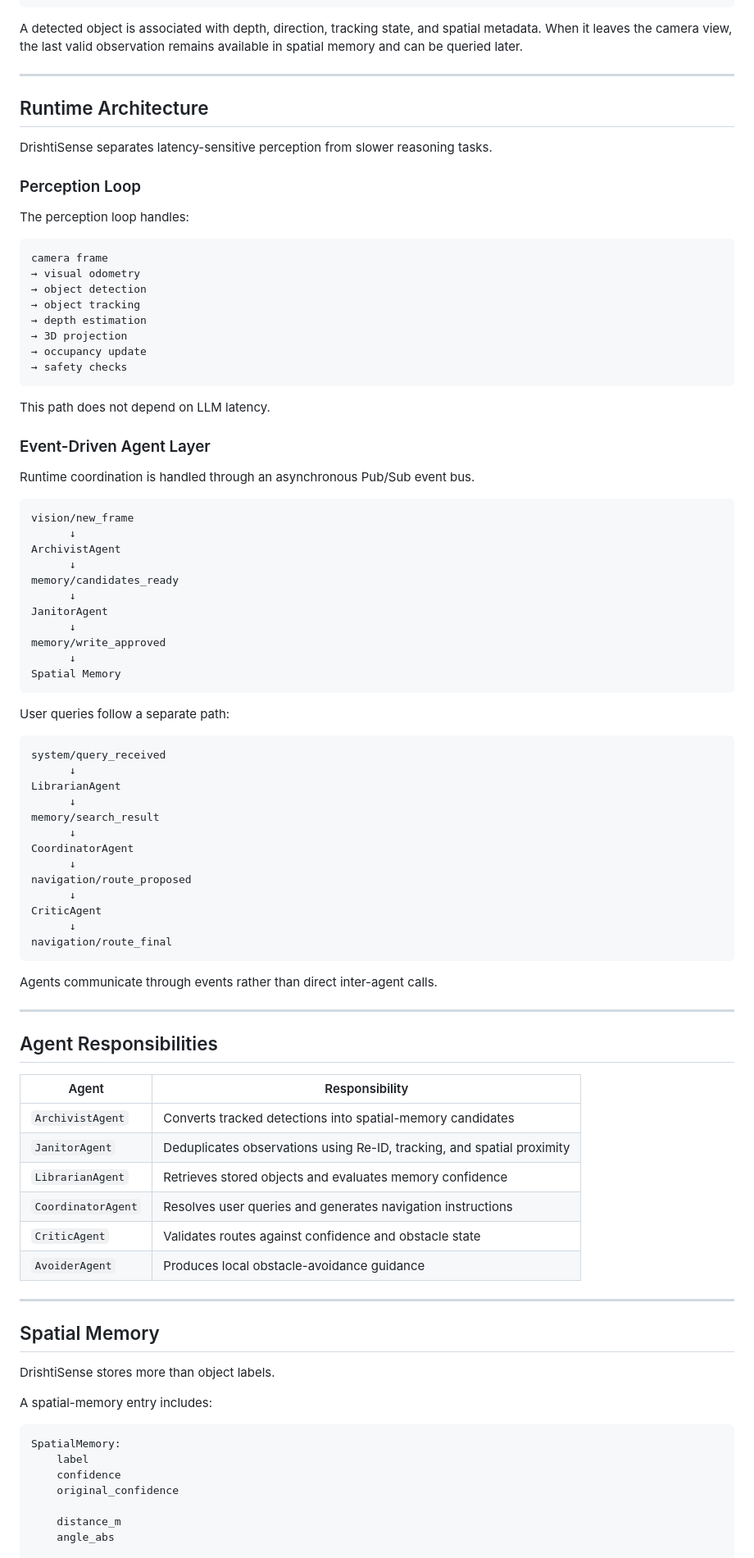
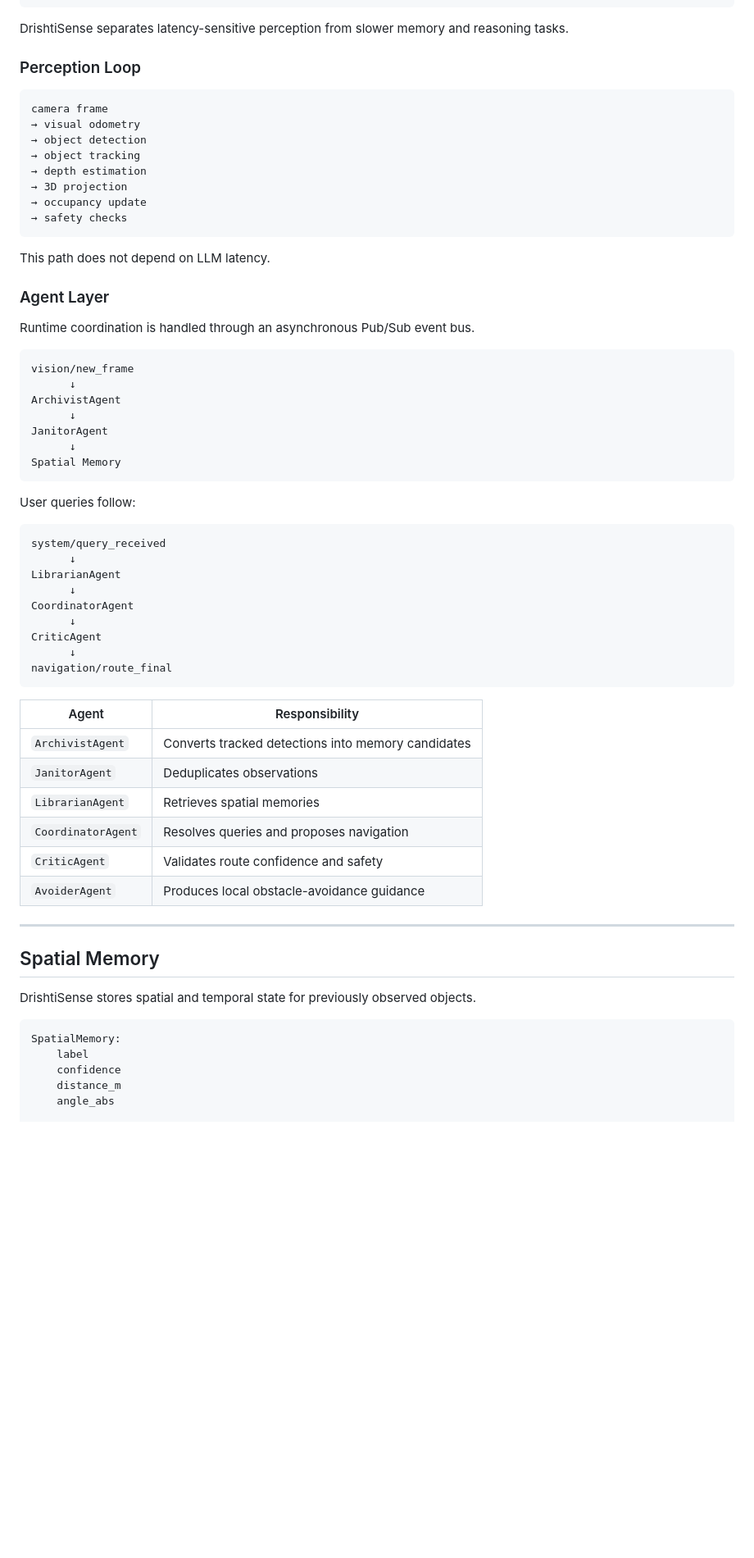
Before and after one commit to Abhiiishek44/DrishtiSense, a Markdown page: README.md, the part around one of its changes. Shown at 82% size. Rendered like a GitHub page; blank space fills up the shorter version.

````diff
--- a/README.md
+++ b/README.md
@@ -86,17 +86,9 @@ Depth Estimation   Visual Odometry
        Voice Response
 ```
 
-A detected object is associated with depth, direction, tracking state, and spatial metadata. When it leaves the camera view, the last valid observation remains available in spatial memory and can be queried later.
-
----
-
-## Runtime Architecture
-
-DrishtiSense separates latency-sensitive perception from slower reasoning tasks.
+DrishtiSense separates latency-sensitive perception from slower memory and reasoning tasks.
 
 ### Perception Loop
-
-The perception loop handles:
 
 ```text
 camera frame
@@ -111,7 +103,7 @@ camera frame
 
 This path does not depend on LLM latency.
 
-### Event-Driven Agent Layer
+### Agent Layer
 
 Runtime coordination is handled through an asynchronous Pub/Sub event bus.
 
@@ -120,62 +112,44 @@ vision/new_frame
       ↓
 ArchivistAgent
       ↓
-memory/candidates_ready
-      ↓
 JanitorAgent
-      ↓
-memory/write_approved
       ↓
 Spatial Memory
 ```
 
-User queries follow a separate path:
+User queries follow:
 
 ```text
 system/query_received
       ↓
 LibrarianAgent
       ↓
-memory/search_result
-      ↓
 CoordinatorAgent
-      ↓
-navigation/route_proposed
       ↓
 CriticAgent
       ↓
 navigation/route_final
 ```
 
-Agents communicate through events rather than direct inter-agent calls.
-
----
-
-## Agent Responsibilities
-
 | Agent | Responsibility |
 |---|---|
-| `ArchivistAgent` | Converts tracked detections into spatial-memory candidates |
-| `JanitorAgent` | Deduplicates observations using Re-ID, tracking, and spatial proximity |
-| `LibrarianAgent` | Retrieves stored objects and evaluates memory confidence |
-| `CoordinatorAgent` | Resolves user queries and generates navigation instructions |
-| `CriticAgent` | Validates routes against confidence and obstacle state |
+| `ArchivistAgent` | Converts tracked detections into memory candidates |
+| `JanitorAgent` | Deduplicates observations |
+| `LibrarianAgent` | Retrieves spatial memories |
+| `CoordinatorAgent` | Resolves queries and proposes navigation |
+| `CriticAgent` | Validates route confidence and safety |
 | `AvoiderAgent` | Produces local obstacle-avoidance guidance |
 
 ---
 
 ## Spatial Memory
 
-DrishtiSense stores more than object labels.
-
-A spatial-memory entry includes:
+DrishtiSense stores spatial and temporal state for previously observed objects.
 
 ```python
 SpatialMemory:
     label
     confidence
-    original_confidence
-
     distance_m
     angle_abs
 
````
Also changed, not shown: other parts of README.md (+42 -226 lines).
